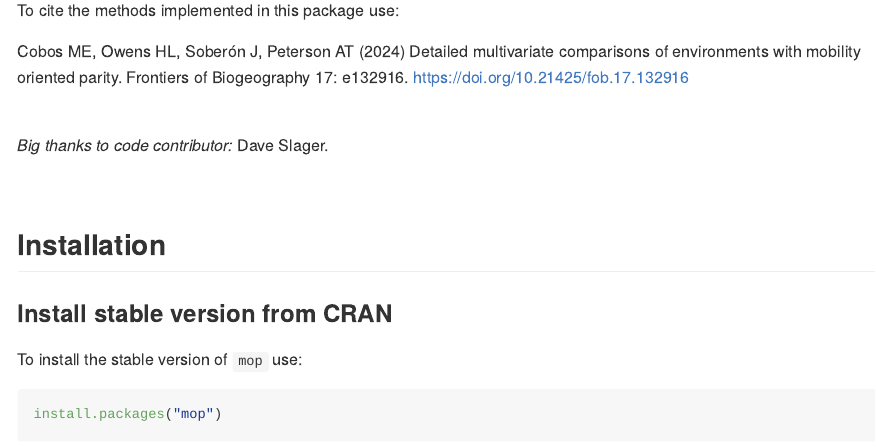
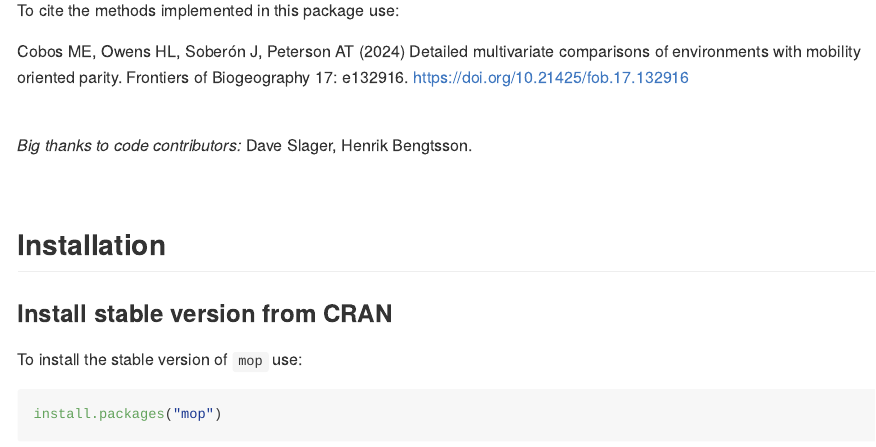
Before and after one commit to marlonecobos/mop, an R Markdown document (README.Rmd): the page in a window 1100 px wide, from 650 px down. The pictures show the output file README.md that the author committed with the source, drawn offline in the style of GitHub; long lines of code are wrapped; badge pictures from the web are left out.

Commit message:
README updated

```diff
--- a/README.Rmd
+++ b/README.Rmd
@@ -33,7 +33,7 @@ Cobos ME, Owens HL, Soberón J, Peterson AT (2024) Detailed multivariate compari
 
 <br>
 
-*Big thanks to code contributor:* Dave Slager.
+*Big thanks to code contributors:* Dave Slager, Henrik Bengtsson.
 
 <br>
 
```
Also changed, not shown: README.md, 7 other files.
